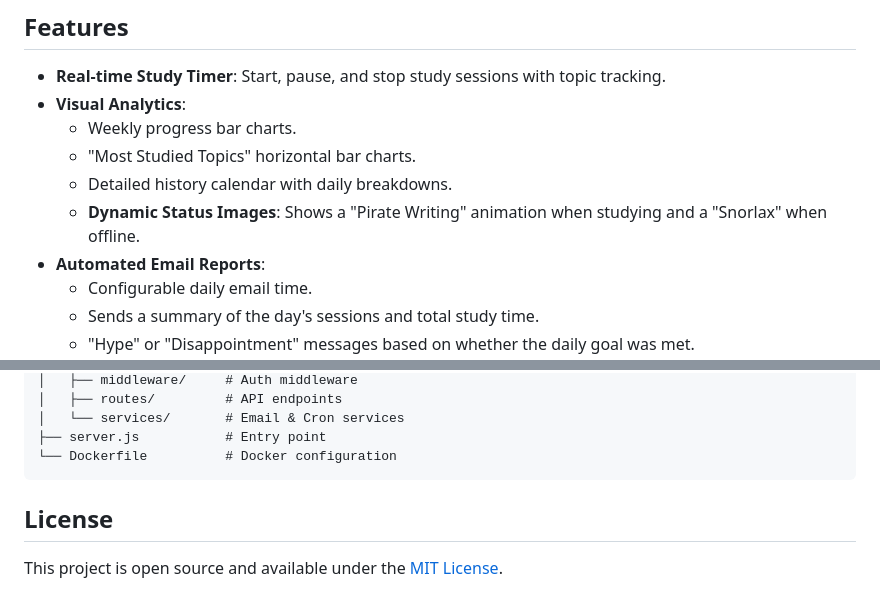
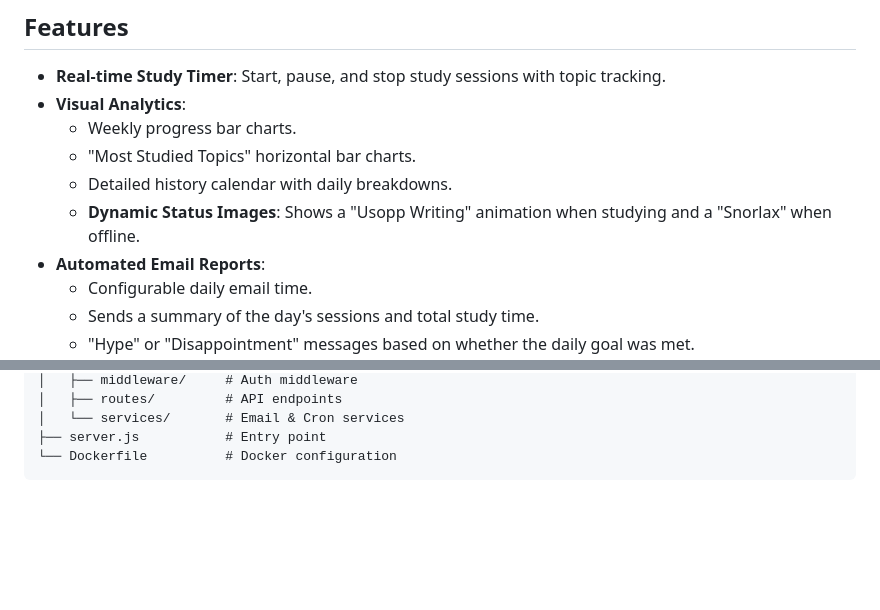
Before and after one commit to samtjhia/SamsStudyTracker, a Markdown page: README.md, 2 parts joined by grey strips. Drawn GitHub-style; blank space fills up the shorter version.

````diff
--- a/README.md
+++ b/README.md
@@ -9,7 +9,7 @@ A full-stack web application designed to track study sessions, visualize progres
   - Weekly progress bar charts.
   - "Most Studied Topics" horizontal bar charts.
   - Detailed history calendar with daily breakdowns.
-  - **Dynamic Status Images**: Shows a "Pirate Writing" animation when studying and a "Snorlax" when offline.
+  - **Dynamic Status Images**: Shows a "Usopp Writing" animation when studying and a "Snorlax" when offline.
 - **Automated Email Reports**:
   - Configurable daily email time.
   - Sends a summary of the day's sessions and total study time.
@@ -115,7 +115,3 @@ This project is configured for deployment on [Render](https://render.com/).
 ├── server.js           # Entry point
 └── Dockerfile          # Docker configuration
 ```
-
-## License
-
-This project is open source and available under the [MIT License](LICENSE).
````
